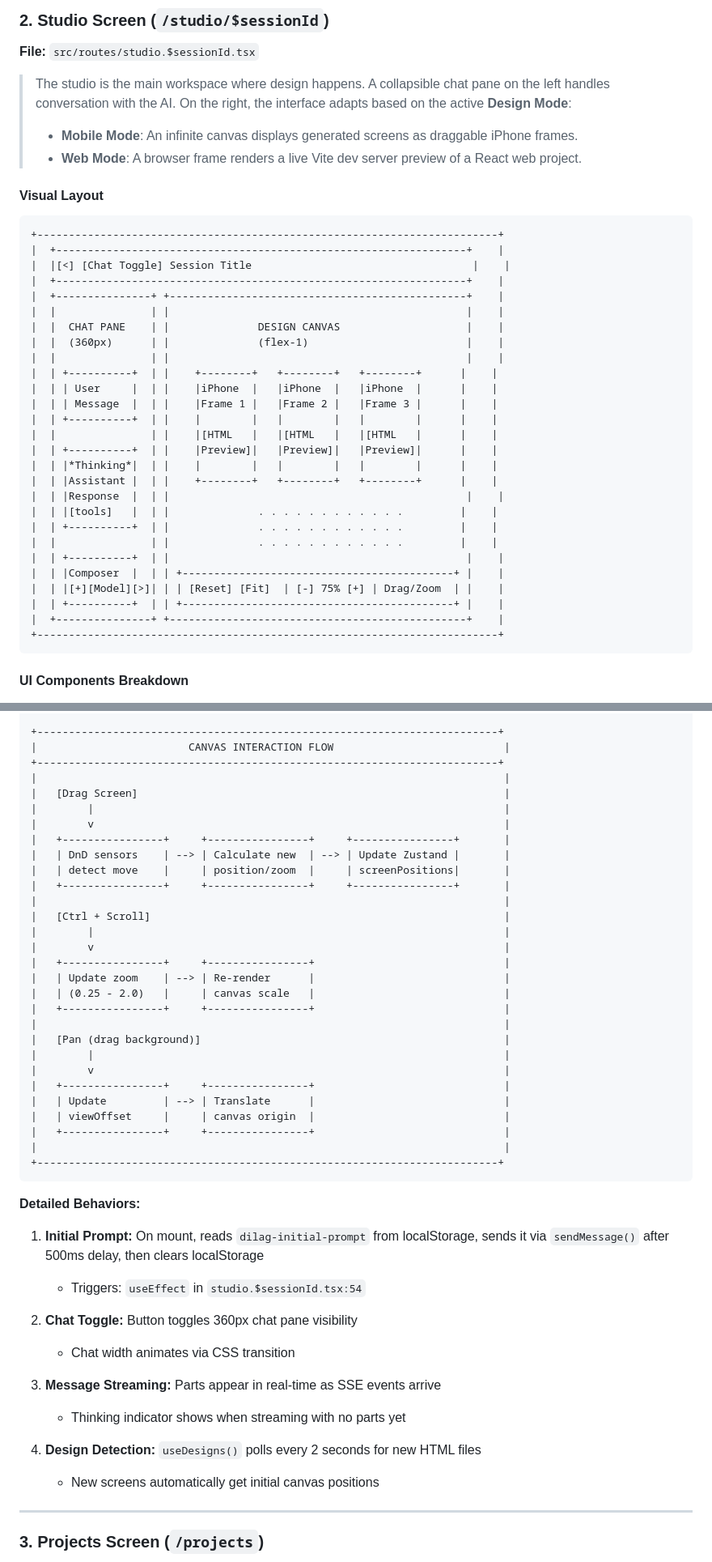
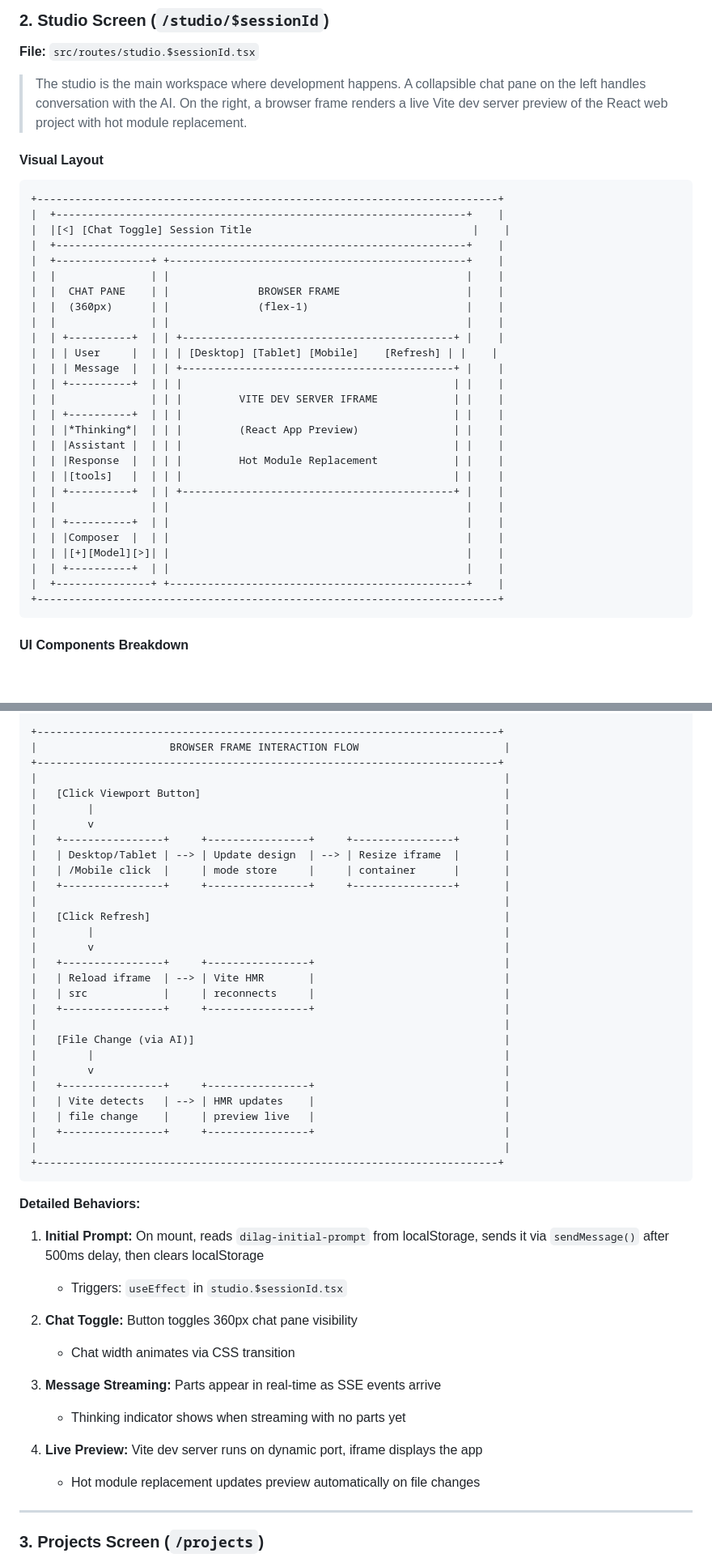
Before and after one commit to noelrohi/dilag, a Markdown page: docs/platform.md, 2 parts joined by grey strips. Shown at 81% size. Rendered like a GitHub page; blank space fills up the shorter version.

````diff
--- a/docs/platform.md
+++ b/docs/platform.md
@@ -281,9 +281,7 @@ dilag/
 
 **File:** `src/routes/studio.$sessionId.tsx`
 
-> The studio is the main workspace where design happens. A collapsible chat pane on the left handles conversation with the AI. On the right, the interface adapts based on the active **Design Mode**:
-> - **Mobile Mode**: An infinite canvas displays generated screens as draggable iPhone frames.
-> - **Web Mode**: A browser frame renders a live Vite dev server preview of a React web project.
+> The studio is the main workspace where development happens. A collapsible chat pane on the left handles conversation with the AI. On the right, a browser frame renders a live Vite dev server preview of the React web project with hot module replacement.
 
 #### Visual Layout
 
@@ -294,25 +292,25 @@ dilag/
 |  +-----------------------------------------------------------------+    |
 |  +---------------+ +-----------------------------------------------+    |
 |  |               | |                                               |    |
-|  |  CHAT PANE    | |              DESIGN CANVAS                    |    |
+|  |  CHAT PANE    | |              BROWSER FRAME                    |    |
 |  |  (360px)      | |              (flex-1)                         |    |
 |  |               | |                                               |    |
-|  | +----------+  | |    +--------+   +--------+   +--------+      |    |
-|  | | User     |  | |    |iPhone  |   |iPhone  |   |iPhone  |      |    |
-|  | | Message  |  | |    |Frame 1 |   |Frame 2 |   |Frame 3 |      |    |
-|  | +----------+  | |    |        |   |        |   |        |      |    |
-|  |               | |    |[HTML   |   |[HTML   |   |[HTML   |      |    |
-|  | +----------+  | |    |Preview]|   |Preview]|   |Preview]|      |    |
-|  | |*Thinking*|  | |    |        |   |        |   |        |      |    |
-|  | |Assistant |  | |    +--------+   +--------+   +--------+      |    |
-|  | |Response  |  | |                                               |    |
-|  | |[tools]   |  | |              . . . . . . . . . . . .         |    |
-|  | +----------+  | |              . . . . . . . . . . . .         |    |
-|  |               | |              . . . . . . . . . . . .         |    |
+|  | +----------+  | | +-------------------------------------------+ |    |
+|  | | User     |  | | | [Desktop] [Tablet] [Mobile]    [Refresh] | |    |
+|  | | Message  |  | | +-------------------------------------------+ |    |
+|  | +----------+  | | |                                           | |    |
+|  |               | | |         VITE DEV SERVER IFRAME            | |    |
+|  | +----------+  | | |                                           | |    |
+|  | |*Thinking*|  | | |         (React App Preview)               | |    |
+|  | |Assistant |  | | |                                           | |    |
+|  | |Response  |  | | |         Hot Module Replacement            | |    |
+|  | |[tools]   |  | | |                                           | |    |
+|  | +----------+  | | +-------------------------------------------+ |    |
+|  |               | |                                               |    |
 |  | +----------+  | |                                               |    |
-|  | |Composer  |  | | +-------------------------------------------+ |    |
-|  | |[+][Model][>]| | | [Reset] [Fit]  | [-] 75% [+] | Drag/Zoom  | |    |
-|  | +----------+  | | +-------------------------------------------+ |    |
+|  | |Composer  |  | |                                               |    |
+|  | |[+][Model][>]| |                                               |    |
+|  | +----------+  | |                                               |    |
 |  +---------------+ +-----------------------------------------------+    |
 +-------------------------------------------------------------------------+
 ```
@@ -361,31 +358,31 @@ dilag/
 +-------------------------------------------------------------------------+
 
 +-------------------------------------------------------------------------+
-|                        CANVAS INTERACTION FLOW                           |
+|                     BROWSER FRAME INTERACTION FLOW                       |
 +-------------------------------------------------------------------------+
 |                                                                          |
-|   [Drag Screen]                                                          |
+|   [Click Viewport Button]                                                |
 |        |                                                                 |
 |        v                                                                 |
 |   +----------------+     +----------------+     +----------------+       |
-|   | DnD sensors    | --> | Calculate new  | --> | Update Zustand |       |
-|   | detect move    |     | position/zoom  |     | screenPositions|       |
+|   | Desktop/Tablet | --> | Update design  | --> | Resize iframe  |       |
+|   | /Mobile click  |     | mode store     |     | container      |       |
 |   +----------------+     +----------------+     +----------------+       |
 |                                                                          |
-|   [Ctrl + Scroll]                                                        |
+|   [Click Refresh]                                                        |
 |        |                                                                 |
 |        v                                                                 |
 |   +----------------+     +----------------+                              |
-|   | Update zoom    | --> | Re-render      |                              |
-|   | (0.25 - 2.0)   |     | canvas scale   |                              |
+|   | Reload iframe  | --> | Vite HMR       |                              |
+|   | src            |     | reconnects     |                              |
 |   +----------------+     +----------------+                              |
 |                                                                          |
-|   [Pan (drag background)]                                                |
+|   [File Change (via AI)]                                                 |
 |        |                                                                 |
 |        v                                                                 |
 |   +----------------+     +----------------+                              |
-|   | Update         | --> | Translate      |                              |
-|   | viewOffset     |     | canvas origin  |                              |
+|   | Vite detects   | --> | HMR updates    |                              |
+|   | file change    |     | preview live   |                              |
 |   +----------------+     +----------------+                              |
 |                                                                          |
 +-------------------------------------------------------------------------+
@@ -394,7 +391,7 @@ dilag/
 **Detailed Behaviors:**
 
 1. **Initial Prompt:** On mount, reads `dilag-initial-prompt` from localStorage, sends it via `sendMessage()` after 500ms delay, then clears localStorage
-   - Triggers: `useEffect` in `studio.$sessionId.tsx:54`
+   - Triggers: `useEffect` in `studio.$sessionId.tsx`
 
 2. **Chat Toggle:** Button toggles 360px chat pane visibility
    - Chat width animates via CSS transition
@@ -402,8 +399,8 @@ dilag/
 3. **Message Streaming:** Parts appear in real-time as SSE events arrive
    - Thinking indicator shows when streaming with no parts yet
 
-4. **Design Detection:** `useDesigns()` polls every 2 seconds for new HTML files
-   - New screens automatically get initial canvas positions
+4. **Live Preview:** Vite dev server runs on dynamic port, iframe displays the app
+   - Hot module replacement updates preview automatically on file changes
 
 ---
 
````
Also changed, not shown: other parts of docs/platform.md (+18 -30 lines), README.md (+37 -36 lines), docs/architecture.md (+22 -28 lines).
